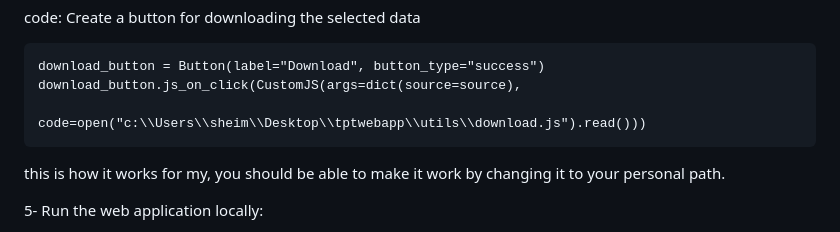
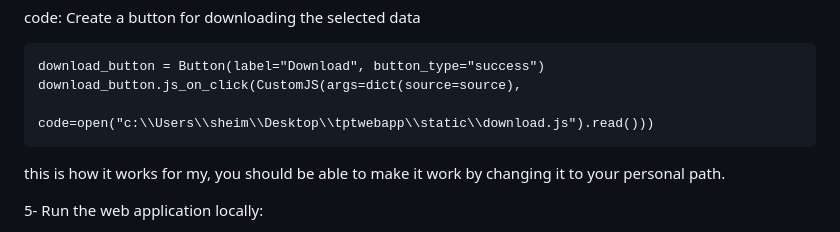
Before and after one commit to PazSheimy/-TPT-TESS-Proposal-Tool, a Markdown page: README.md, the part around the change. Drawn GitHub-style.

```diff
--- a/README.md
+++ b/README.md
@@ -44,7 +44,7 @@ Create a button for downloading the selected data
 
     download_button = Button(label="Download", button_type="success")
     download_button.js_on_click(CustomJS(args=dict(source=source),
-                            code=open("c:\\Users\\sheim\\Desktop\\tptwebapp\\utils\\download.js").read()))
+                            code=open("c:\\Users\\sheim\\Desktop\\tptwebapp\\static\\download.js").read()))
 
 this is how it works for my, you should be able to make it work by changing it to your personal path.
 
```
